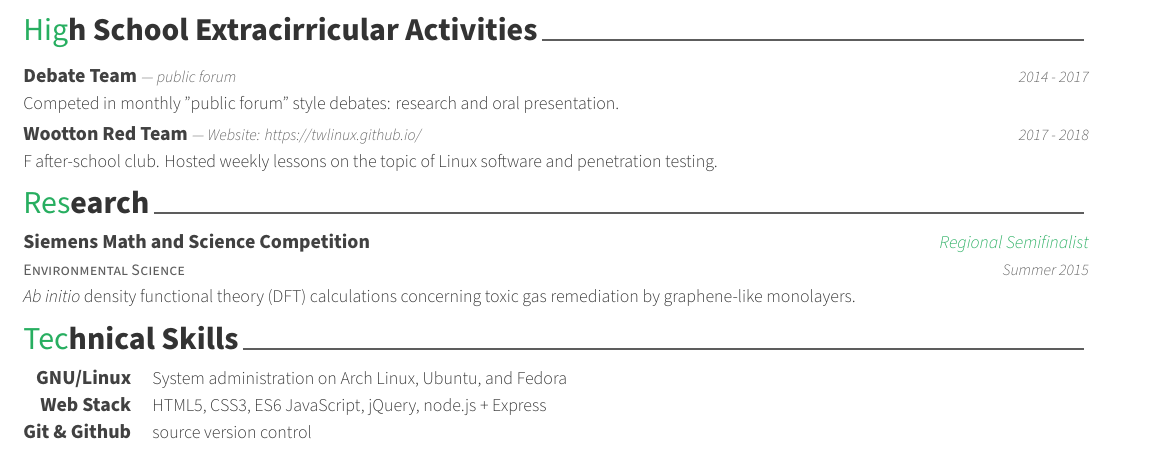
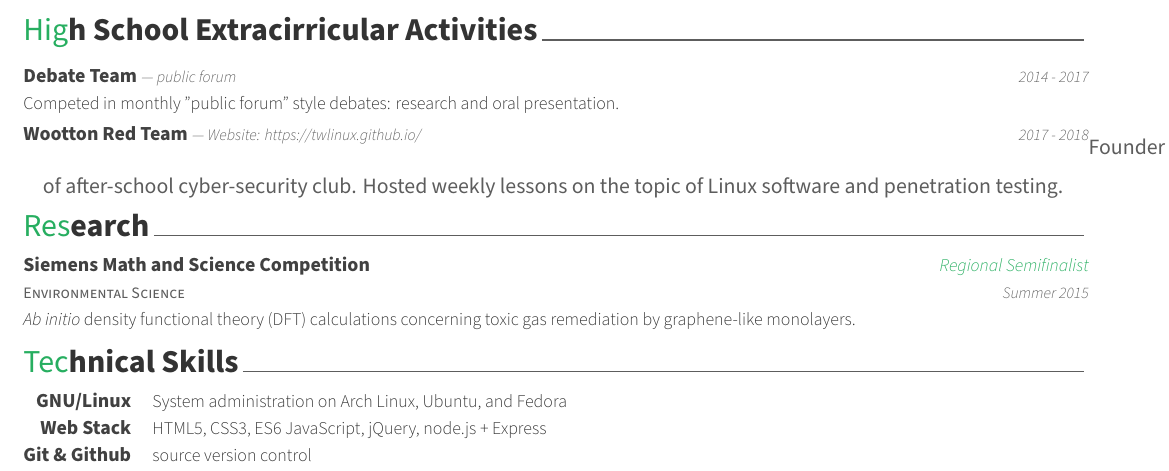
Before and after one commit to jennydaman/jennydaman.github.io, a LaTeX CV (resume/resume.tex, which reads resume/resume/extracurricular.tex): part of the page, cut so that both start at the same text. Compiled offline with XeLaTeX.

Commit message:
Fix typo in extracirriculars

```diff
--- a/resume/resume/extracurricular.tex
+++ b/resume/resume/extracurricular.tex
@@ -9,7 +9,7 @@
   {Competed in monthly "public forum" style debates: research and oral presentation.}
 
 \cveto{Wootton Red Team}{\href{https://twlinux.github.io/}{Website: https://twlinux.github.io/}}{2017 - 2018}
-  {F after-school club. Hosted weekly lessons on the topic of Linux software and penetration testing.
+  {Founder of after-school cyber-security club. Hosted weekly lessons on the topic of Linux software and penetration testing.
  }
 
 
```
Also changed, not shown: resume/jzhang_resume.pdf.
